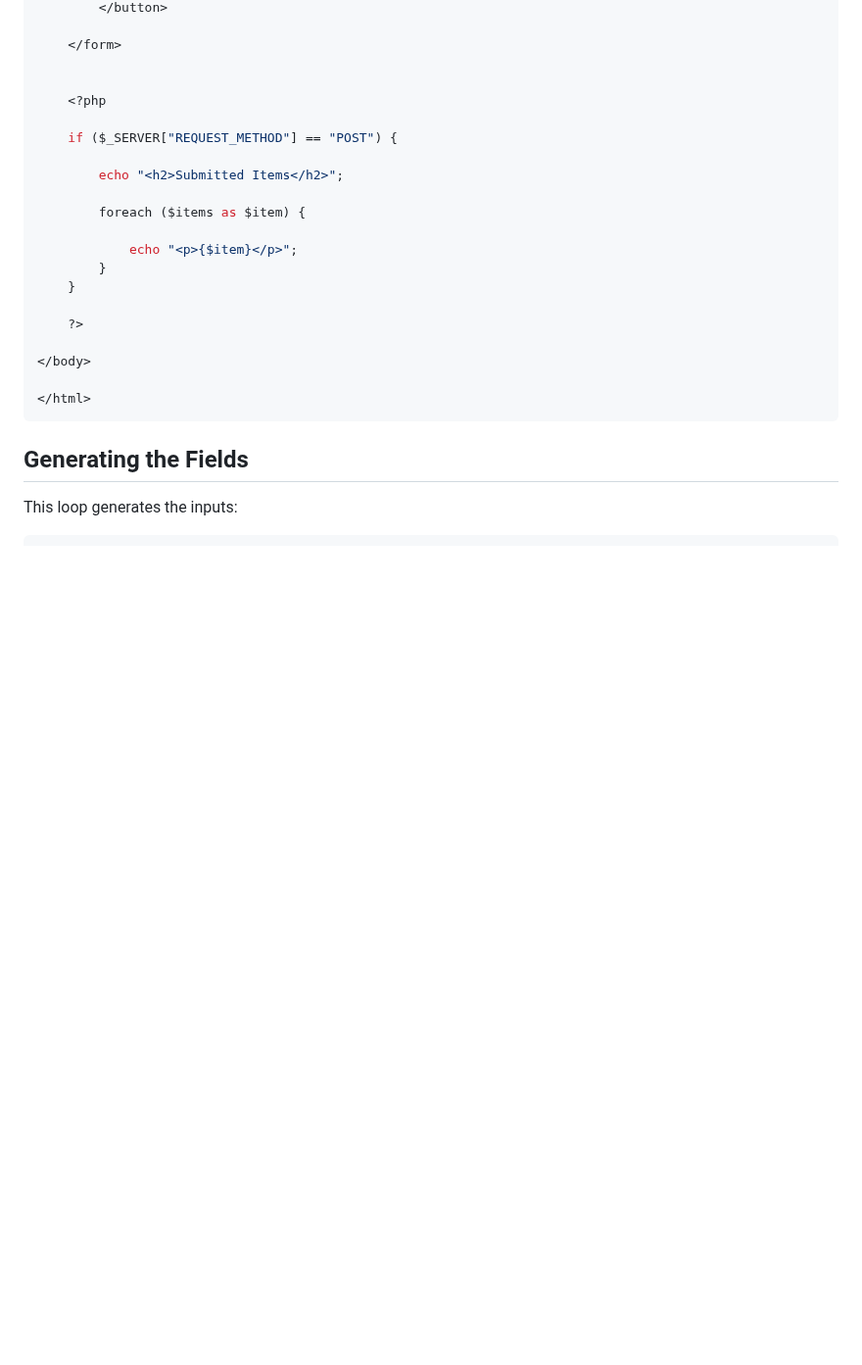
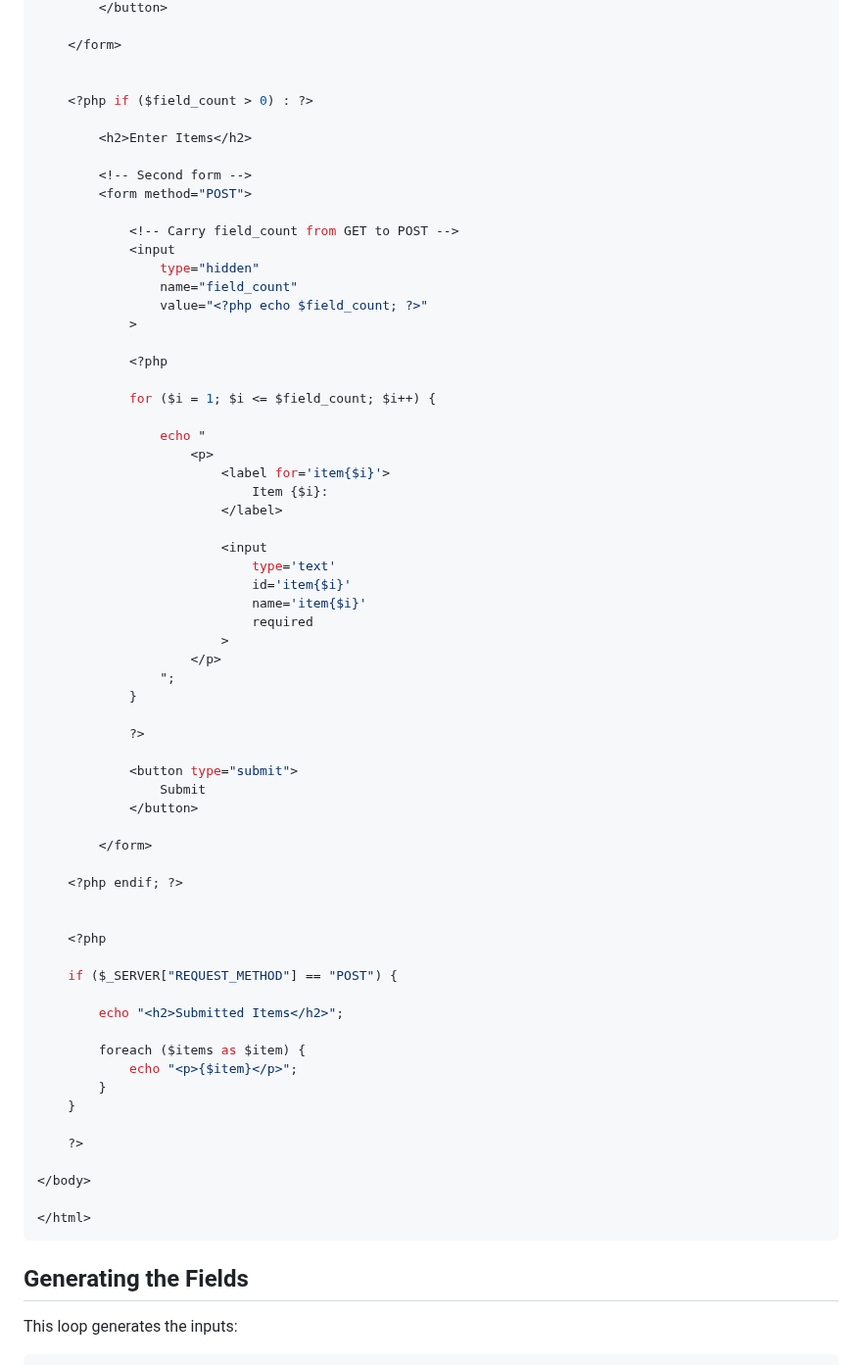
Before and after one commit to Rafat-Bin/DMIT2025-Student-Workbook, a Markdown page: module-2/08-handling-multiple-forms/README.md, the part around one of its changes. Shown at 98% size. GitHub-like rendering; blank space fills up the shorter version.

```diff
--- a/module-2/08-handling-multiple-forms/README.md
+++ b/module-2/08-handling-multiple-forms/README.md
@@ -720,6 +718,51 @@ if ($_SERVER["REQUEST_METHOD"] == "POST") {
         </button>
 
     </form>
+
+
+    <?php if ($field_count > 0) : ?>
+
+        <h2>Enter Items</h2>
+
+        <!-- Second form -->
+        <form method="POST">
+
+            <!-- Carry field_count from GET to POST -->
+            <input
+                type="hidden"
+                name="field_count"
+                value="<?php echo $field_count; ?>"
+            >
+
+            <?php
+
+            for ($i = 1; $i <= $field_count; $i++) {
+
+                echo "
+                    <p>
+                        <label for='item{$i}'>
+                            Item {$i}:
+                        </label>
+
+                        <input
+                            type='text'
+                            id='item{$i}'
+                            name='item{$i}'
+                            required
+                        >
+                    </p>
+                ";
+            }
+
+            ?>
+
+            <button type="submit">
+                Submit
+            </button>
+
+        </form>
+
+    <?php endif; ?>
 
 
     <?php
@@ -729,7 +772,6 @@ if ($_SERVER["REQUEST_METHOD"] == "POST") {
         echo "<h2>Submitted Items</h2>";
 
         foreach ($items as $item) {
-
             echo "<p>{$item}</p>";
         }
     }
```
Also changed, not shown: other parts of module-2/08-handling-multiple-forms/README.md (+23 -25 lines).
